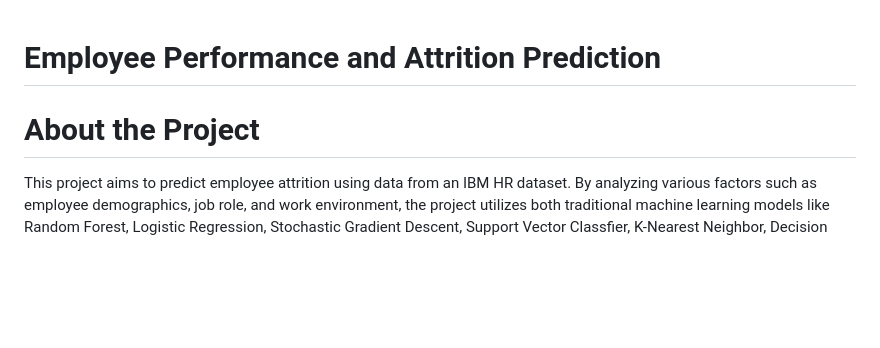
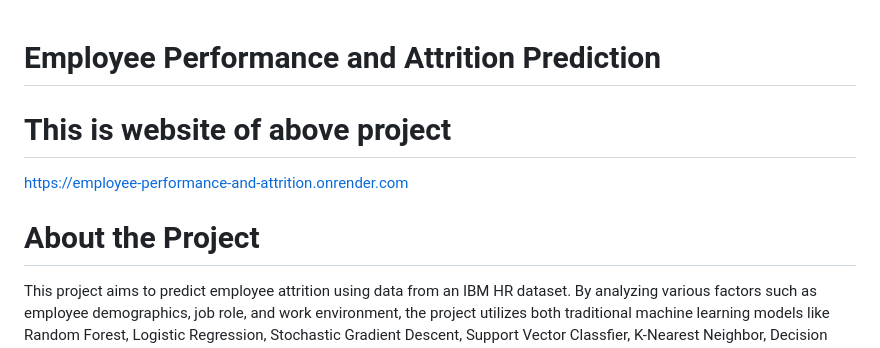
Before and after one commit to Verma12334/Employee-Performance-and-Attrition-Prediction_, a Markdown page: README.md, the part around the change. Rendered like a GitHub page; blank space fills up the shorter version.

```diff
--- a/README.md
+++ b/README.md
@@ -1,6 +1,11 @@
 # Employee Performance and Attrition Prediction
 
+# This is website of above project
+
+https://employee-performance-and-attrition.onrender.com
+
 # About the Project
+
 
 This project aims to predict employee attrition using data from an IBM HR dataset. By analyzing various factors such as employee demographics, job role, and work environment, the project utilizes both traditional machine learning models like Random Forest, Logistic Regression, Stochastic Gradient Descent, Support Vector Classfier, K-Nearest Neighbor, Decision Trees and deep learning techniques like Artificial Neural Networks (ANN) to improve prediction accuracy. The insights gained from this analysis can help organizations understand the reasons behind employee turnover and implement strategies to enhance employee retention.
 
```
